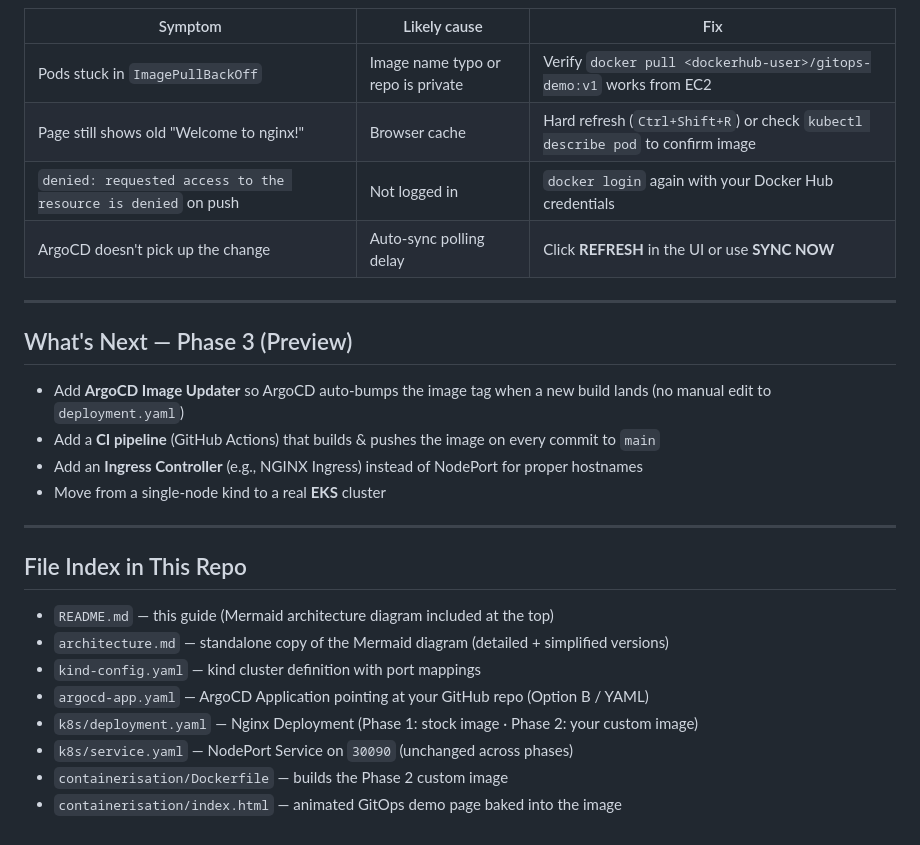
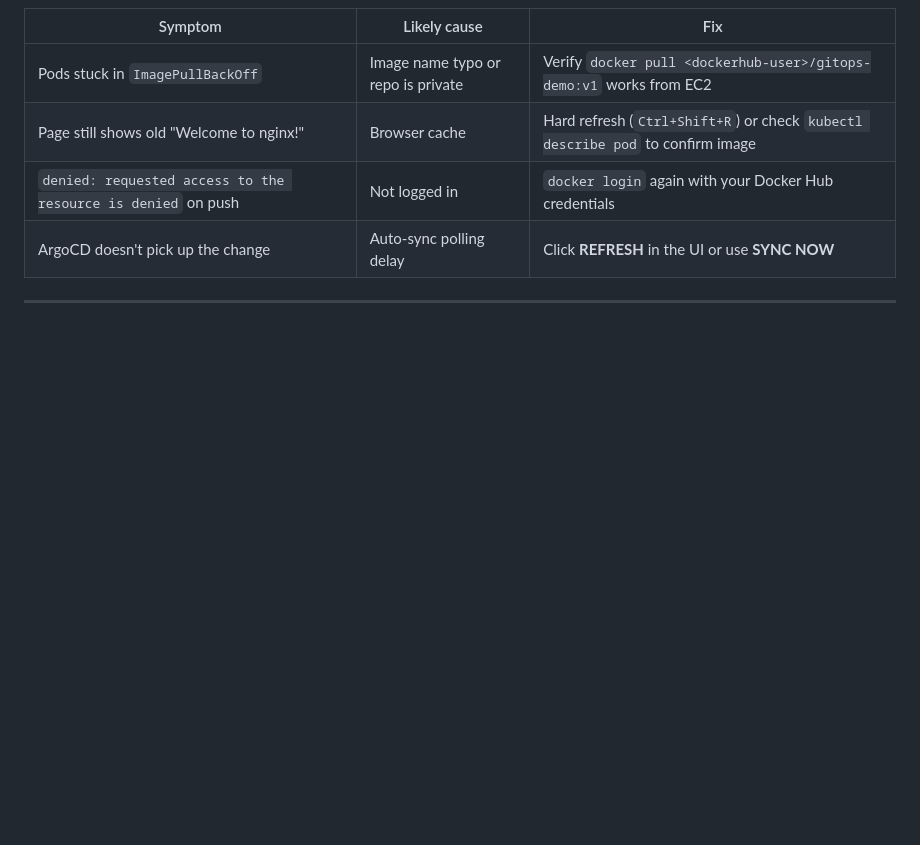
Before and after one commit to vijaygiduthuri/GitOps-pipeline, a Markdown page: README.md, the part around the change. Drawn GitHub-style; blank space fills up the shorter version.

```diff
--- a/README.md
+++ b/README.md
@@ -607,23 +607,3 @@ You never ran `kubectl apply` for any of it. **That is GitOps.**
 | ArgoCD doesn't pick up the change | Auto-sync polling delay | Click **REFRESH** in the UI or use **SYNC NOW** |
 
 ---
-
-## What's Next — Phase 3 (Preview)
-
-- Add **ArgoCD Image Updater** so ArgoCD auto-bumps the image tag when a new build lands (no manual edit to `deployment.yaml`)
-- Add a **CI pipeline** (GitHub Actions) that builds & pushes the image on every commit to `main`
-- Add an **Ingress Controller** (e.g., NGINX Ingress) instead of NodePort for proper hostnames
-- Move from a single-node kind to a real **EKS** cluster
-
----
-
-## File Index in This Repo
-
-- `README.md` — this guide (Mermaid architecture diagram included at the top)
-- `architecture.md` — standalone copy of the Mermaid diagram (detailed + simplified versions)
-- `kind-config.yaml` — kind cluster definition with port mappings
-- `argocd-app.yaml` — ArgoCD Application pointing at your GitHub repo (Option B / YAML)
-- `k8s/deployment.yaml` — Nginx Deployment (Phase 1: stock image · Phase 2: your custom image)
-- `k8s/service.yaml` — NodePort Service on `30090` (unchanged across phases)
-- `containerisation/Dockerfile` — builds the Phase 2 custom image
-- `containerisation/index.html` — animated GitOps demo page baked into the image
```
